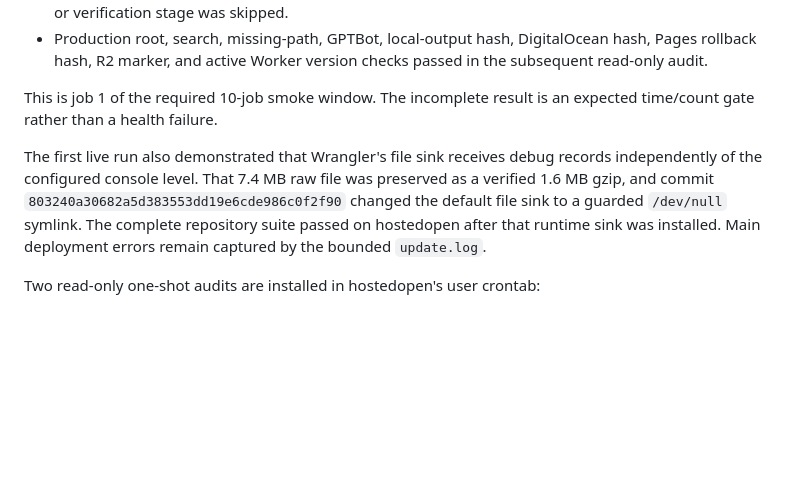
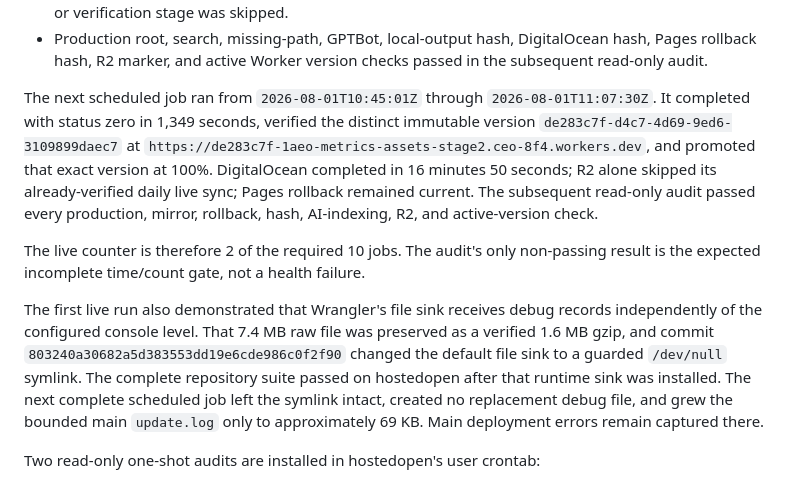
Before and after one commit to 1aeo/allium-deploy, a Markdown page: docs/WORKERS_STATIC_ASSETS_RELIABILITY_REMEDIATION.md, the part around the change. Drawn GitHub-style; blank space fills up the shorter version.

Commit message:
docs: record second remediation build

```diff
--- a/docs/WORKERS_STATIC_ASSETS_RELIABILITY_REMEDIATION.md
+++ b/docs/WORKERS_STATIC_ASSETS_RELIABILITY_REMEDIATION.md
@@ -122,16 +122,29 @@ The same job kept the other approved properties intact:
   DigitalOcean hash, Pages rollback hash, R2 marker, and active Worker version
   checks passed in the subsequent read-only audit.
 
-This is job 1 of the required 10-job smoke window. The incomplete result is an
-expected time/count gate rather than a health failure.
+The next scheduled job ran from `2026-08-01T10:45:01Z` through
+`2026-08-01T11:07:30Z`. It completed with status zero in 1,349 seconds,
+verified the distinct immutable version
+`de283c7f-d4c7-4d69-9ed6-3109899daec7` at
+`https://de283c7f-1aeo-metrics-assets-stage2.ceo-8f4.workers.dev`, and promoted
+that exact version at 100%. DigitalOcean completed in 16 minutes 50 seconds;
+R2 alone skipped its already-verified daily live sync; Pages rollback remained
+current. The subsequent read-only audit passed every production, mirror,
+rollback, hash, AI-indexing, R2, and active-version check.
+
+The live counter is therefore 2 of the required 10 jobs. The audit's only
+non-passing result is the expected incomplete time/count gate, not a health
+failure.
 
 The first live run also demonstrated that Wrangler's file sink receives debug
 records independently of the configured console level. That 7.4 MB raw file
 was preserved as a verified 1.6 MB gzip, and commit
 `803240a30682a5d383553dd19e6cde986c0f2f90` changed the default file sink to a
 guarded `/dev/null` symlink. The complete repository suite passed on hostedopen
-after that runtime sink was installed. Main deployment errors remain captured
-by the bounded `update.log`.
+after that runtime sink was installed. The next complete scheduled job left the
+symlink intact, created no replacement debug file, and grew the bounded main
+`update.log` only to approximately 69 KB. Main deployment errors remain
+captured there.
 
 Two read-only one-shot audits are installed in hostedopen's user crontab:
 
```
